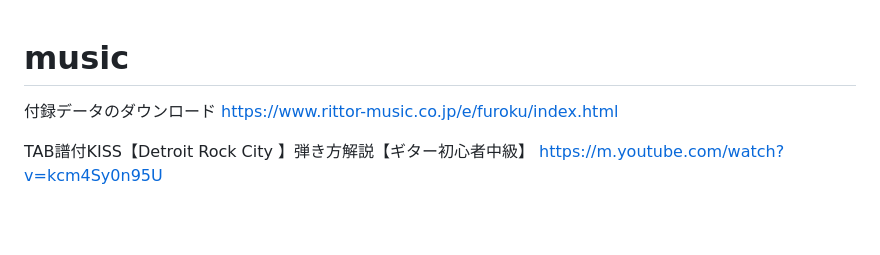
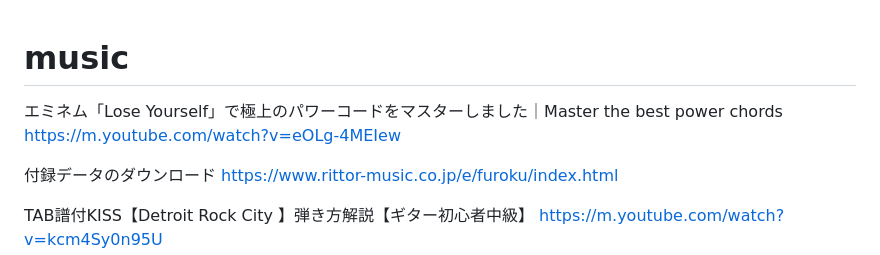
Before and after one commit to himitoyadama/WebView, a Markdown page: README.md, the part around the change. GitHub-like rendering; blank space fills up the shorter version.

```diff
--- a/README.md
+++ b/README.md
@@ -1,4 +1,7 @@
 # music
+エミネム「Lose Yourself」で極上のパワーコードをマスターしました｜Master the best power chords
+https://m.youtube.com/watch?v=eOLg-4MEIew
+
 付録データのダウンロード
 https://www.rittor-music.co.jp/e/furoku/index.html
 
```
